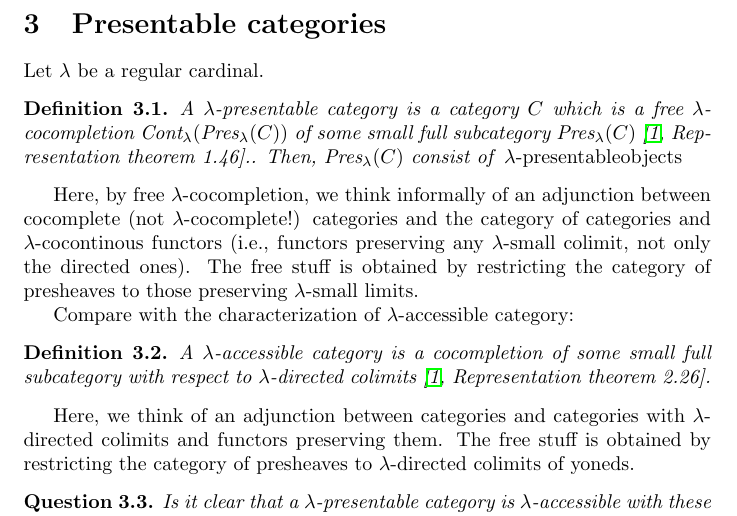
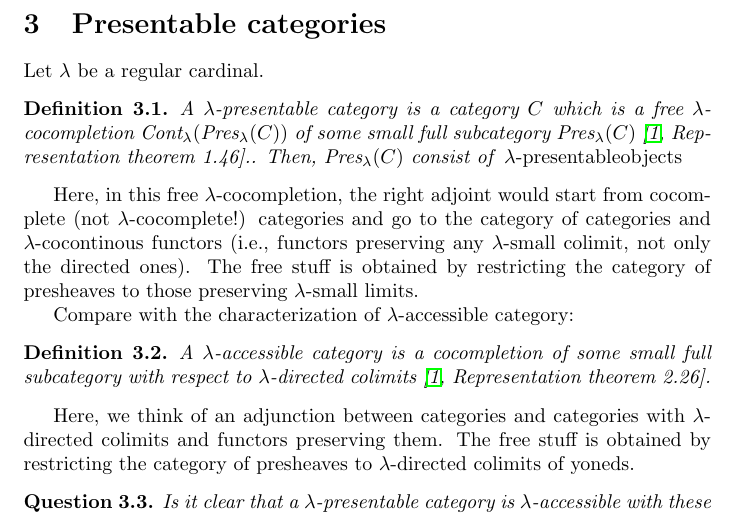
Before and after one commit to amblafont/notes, a LaTeX document (presentable.tex): part of page 3 of 7, cut so that both start at the same text. Compiled offline with pdfLaTeX.

Commit message:
quelques precisions sur l'adjoint

```diff
--- a/presentable.tex
+++ b/presentable.tex
@@ -128,8 +128,9 @@ chains for $\omega$-filtered colimits, although there is no cofinality argument
 	  Then, $\Pres\lambda(C)$ consist of \emph{$\lambda$-presentableobjects}
   \end{definition}
 
-  Here, by free $\lambda$-cocompletion, we think informally of an adjunction between
-  cocomplete (not $\lambda$-cocomplete!) categories and the category of
+  Here, in this free $\lambda$-cocompletion, the right adjoint would start
+  from
+  cocomplete (not $\lambda$-cocomplete!) categories and go to the category of
   categories and $\lambda$-cocontinous functors (i.e., functors preserving any
   $\lambda$-small colimit, not only the directed ones).
   The free stuff is obtained by restricting the category of presheaves to those preserving $\lambda$-small limits.
```
